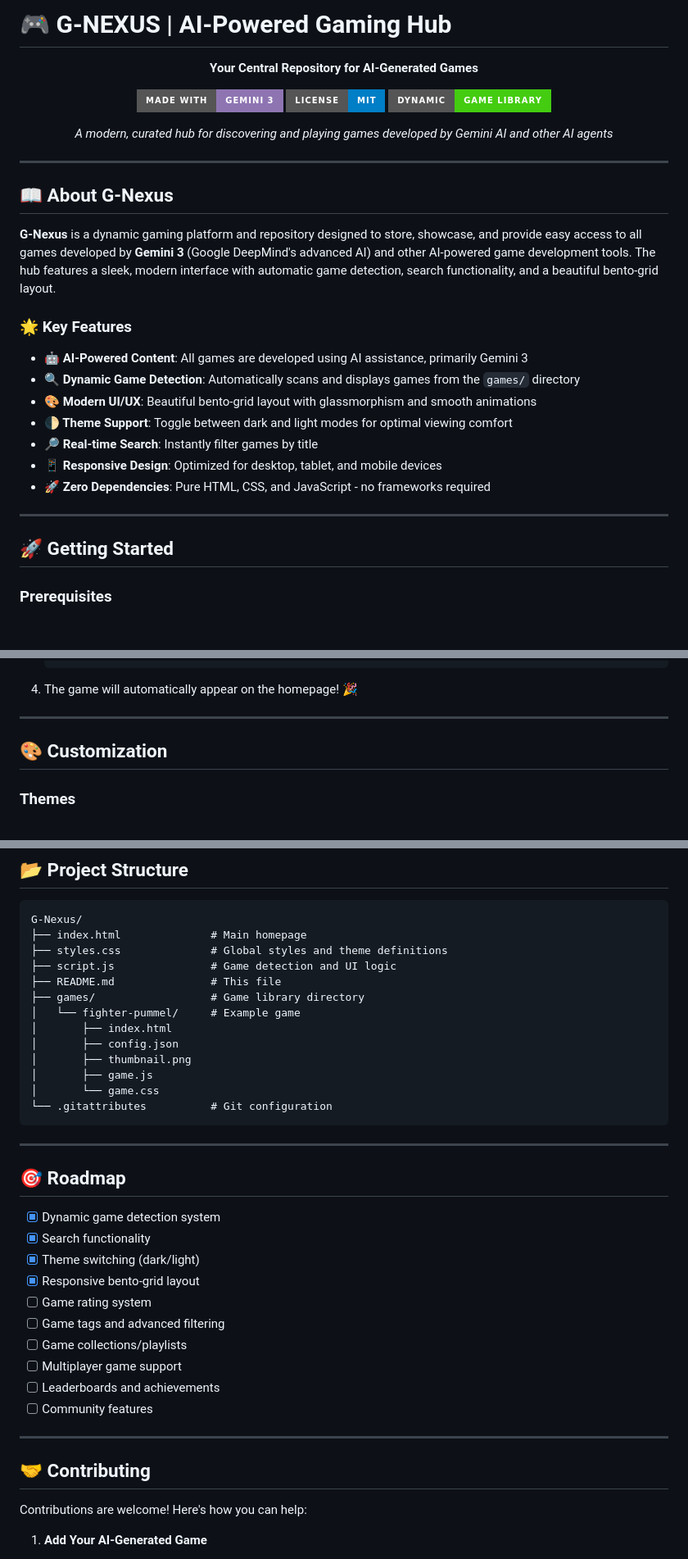
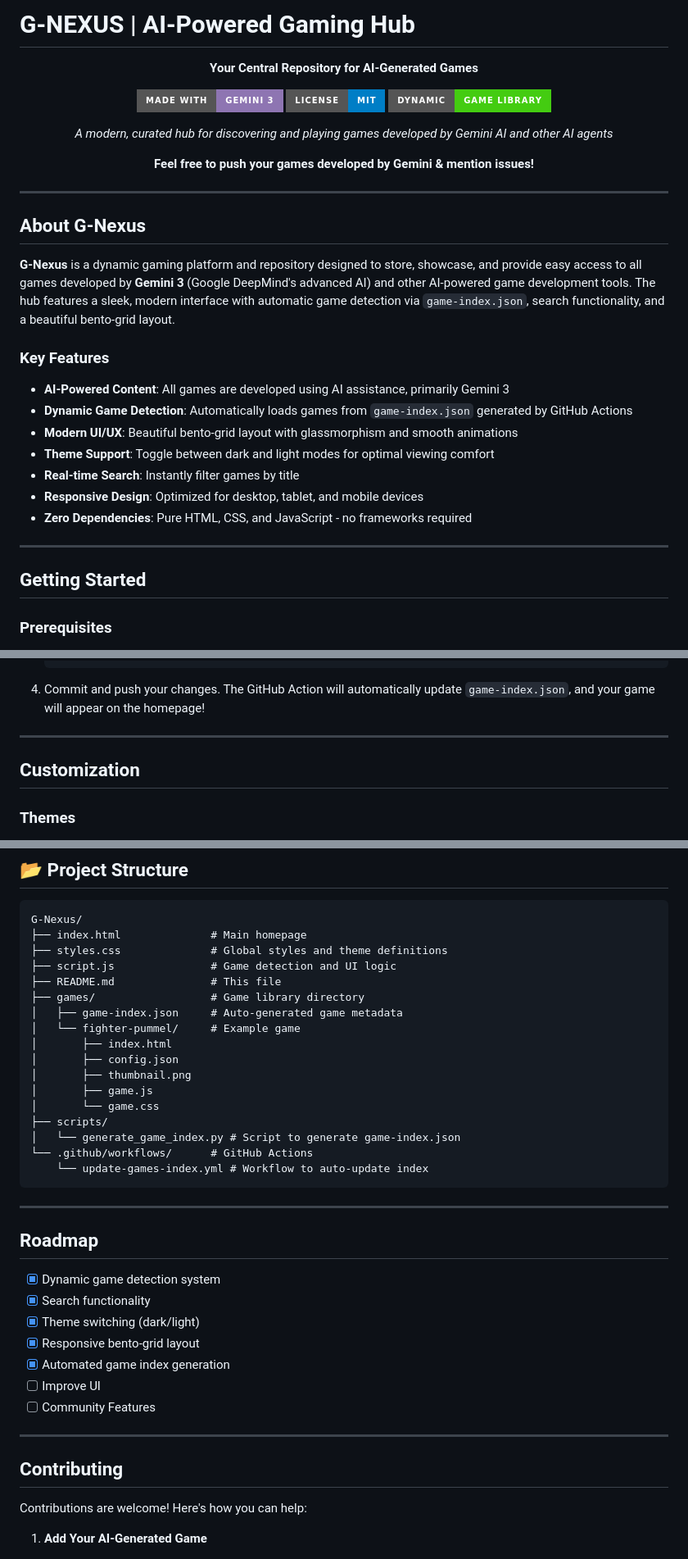
Before and after one commit to SelfAnush/G-Nexus, a Markdown page: README.md, 3 parts joined by grey strips. Shown at 82% size. GitHub-like rendering; badges without logos; blank space fills up the shorter version.

Commit message:
Refactor README.md for clarity and structure
Updated README.md to improve clarity and structure, including changes to sections, formatting, and content enhancements.

````diff
--- a/README.md
+++ b/README.md
@@ -1,4 +1,4 @@
-# 🎮 G-NEXUS | AI-Powered Gaming Hub
+# G-NEXUS | AI-Powered Gaming Hub
 
 <div align="center">
 
@@ -10,27 +10,29 @@
 
 *A modern, curated hub for discovering and playing games developed by Gemini AI and other AI agents*
 
+**Feel free to push your games developed by Gemini & mention issues!**
+
 </div>
 
 ---
 
-## 📖 About G-Nexus
+## About G-Nexus
 
-**G-Nexus** is a dynamic gaming platform and repository designed to store, showcase, and provide easy access to all games developed by **Gemini 3** (Google DeepMind's advanced AI) and other AI-powered game development tools. The hub features a sleek, modern interface with automatic game detection, search functionality, and a beautiful bento-grid layout.
+**G-Nexus** is a dynamic gaming platform and repository designed to store, showcase, and provide easy access to all games developed by **Gemini 3** (Google DeepMind's advanced AI) and other AI-powered game development tools. The hub features a sleek, modern interface with automatic game detection via `game-index.json`, search functionality, and a beautiful bento-grid layout.
 
-### 🌟 Key Features
+### Key Features
 
-- **🤖 AI-Powered Content**: All games are developed using AI assistance, primarily Gemini 3
-- **🔍 Dynamic Game Detection**: Automatically scans and displays games from the `games/` directory
-- **🎨 Modern UI/UX**: Beautiful bento-grid layout with glassmorphism and smooth animations
-- **🌓 Theme Support**: Toggle between dark and light modes for optimal viewing comfort
-- **🔎 Real-time Search**: Instantly filter games by title
-- **📱 Responsive Design**: Optimized for desktop, tablet, and mobile devices
-- **🚀 Zero Dependencies**: Pure HTML, CSS, and JavaScript - no frameworks required
+- **AI-Powered Content**: All games are developed using AI assistance, primarily Gemini 3
+- **Dynamic Game Detection**: Automatically loads games from `game-index.json` generated by GitHub Actions
+- **Modern UI/UX**: Beautiful bento-grid layout with glassmorphism and smooth animations
+- **Theme Support**: Toggle between dark and light modes for optimal viewing comfort
+- **Real-time Search**: Instantly filter games by title
+- **Responsive Design**: Optimized for desktop, tablet, and mobile devices
+- **Zero Dependencies**: Pure HTML, CSS, and JavaScript - no frameworks required
 
 ---
 
-## 🚀 Getting Started
+## Getting Started
 
 ### Prerequisites
 
@@ -130,11 +132,11 @@ Create a `config.json` file in your game folder with the following format:
    }
    ```
 
-4. The game will automatically appear on the homepage! 🎉
+4. Commit and push your changes. The GitHub Action will automatically update `game-index.json`, and your game will appear on the homepage!
 
 ---
 
-## 🎨 Customization
+## Customization
 
 ### Themes
 
@@ -189,33 +191,34 @@ G-Nexus/
 ├── script.js               # Game detection and UI logic
 ├── README.md               # This file
 ├── games/                  # Game library directory
+│   ├── game-index.json     # Auto-generated game metadata
 │   └── fighter-pummel/     # Example game
 │       ├── index.html
 │       ├── config.json
 │       ├── thumbnail.png
 │       ├── game.js
 │       └── game.css
-└── .gitattributes          # Git configuration
+├── scripts/
+│   └── generate_game_index.py # Script to generate game-index.json
+└── .github/workflows/      # GitHub Actions
+    └── update-games-index.yml # Workflow to auto-update index
 ```
 
 ---
 
-## 🎯 Roadmap
+## Roadmap
 
 - [x] Dynamic game detection system
 - [x] Search functionality
 - [x] Theme switching (dark/light)
 - [x] Responsive bento-grid layout
-- [ ] Game rating system
-- [ ] Game tags and advanced filtering
-- [ ] Game collections/playlists
-- [ ] Multiplayer game support
-- [ ] Leaderboards and achievements
-- [ ] Community features
+- [x] Automated game index generation
+- [ ] Improve UI
+- [ ] Community Features
 
 ---
 
-## 🤝 Contributing
+## Contributing
 
 Contributions are welcome! Here's how you can help:
 
````
Also changed, not shown: other parts of README.md (+12 -29 lines).
